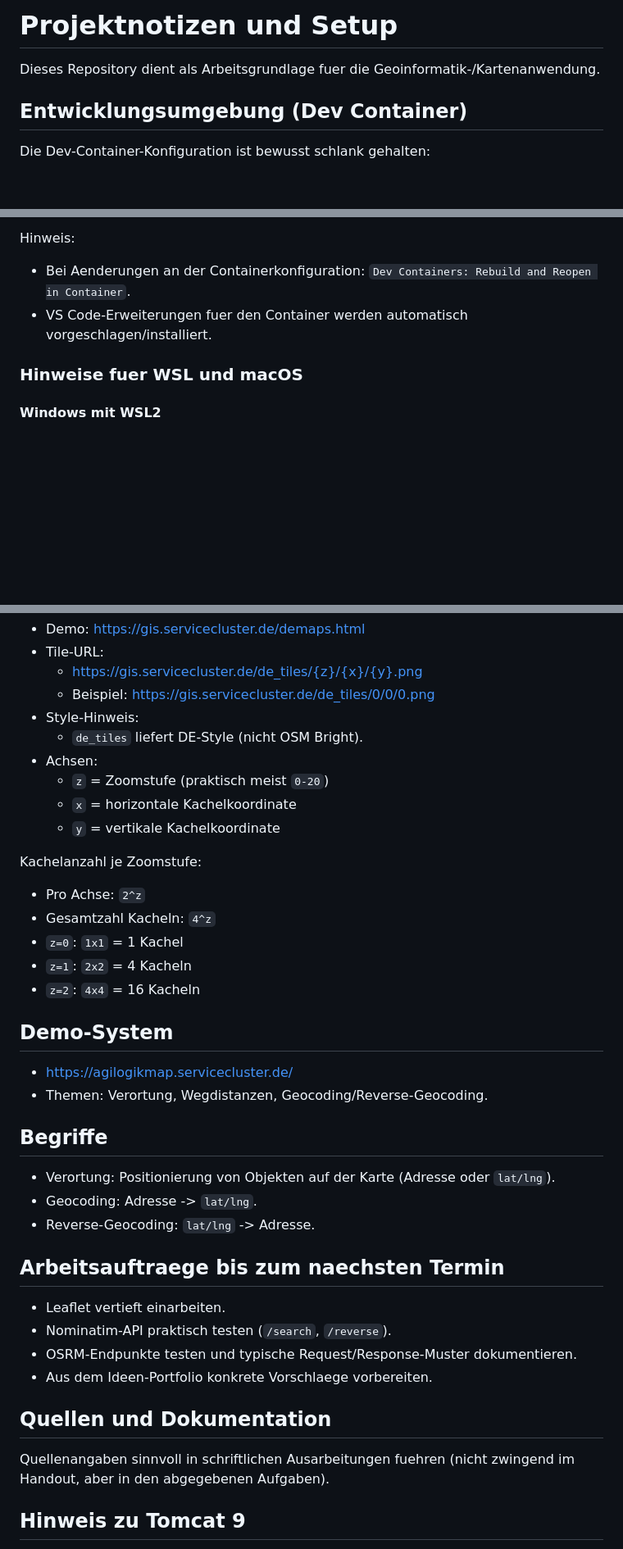
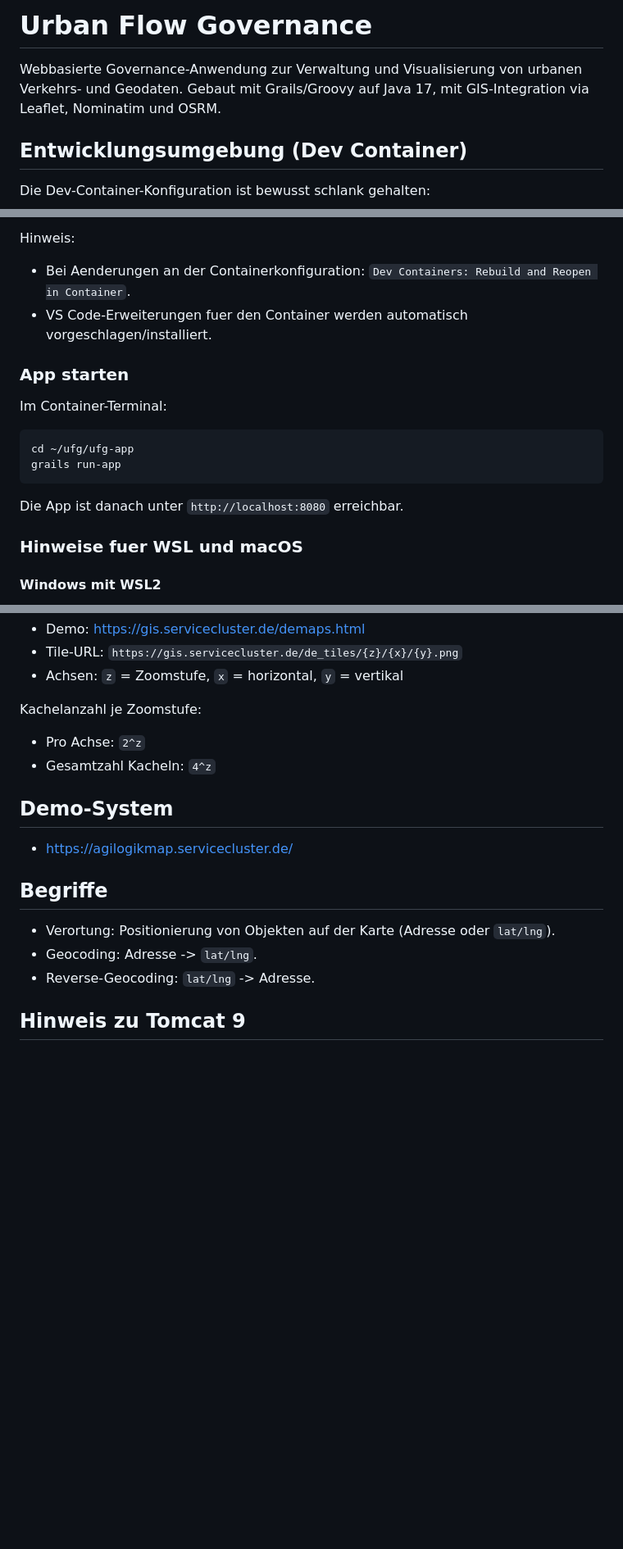
Before and after one commit to g8rdier/urban-flow-governance, a Markdown page: README.md, 3 parts joined by grey strips. Shown at 82% size. Drawn GitHub-style; blank space fills up the shorter version.

````diff
--- a/README.md
+++ b/README.md
@@ -1,6 +1,6 @@
-# Projektnotizen und Setup
+# Urban Flow Governance
 
-Dieses Repository dient als Arbeitsgrundlage fuer die Geoinformatik-/Kartenanwendung.
+Webbasierte Governance-Anwendung zur Verwaltung und Visualisierung von urbanen Verkehrs- und Geodaten. Gebaut mit Grails/Groovy auf Java 17, mit GIS-Integration via Leaflet, Nominatim und OSRM.
 
 ## Entwicklungsumgebung (Dev Container)
 
@@ -25,6 +25,17 @@ Hinweis:
 
 - Bei Aenderungen an der Containerkonfiguration: `Dev Containers: Rebuild and Reopen in Container`.
 - VS Code-Erweiterungen fuer den Container werden automatisch vorgeschlagen/installiert.
+
+### App starten
+
+Im Container-Terminal:
+
+```bash
+cd ~/ufg/ufg-app
+grails run-app
+```
+
+Die App ist danach unter `http://localhost:8080` erreichbar.
 
 ### Hinweise fuer WSL und macOS
 
@@ -148,26 +154,15 @@ Beispiel:
 - Demo: https://gis.servicecluster.de/demaps.html
-- Tile-URL:
-	- https://gis.servicecluster.de/de_tiles/{z}/{x}/{y}.png
-	- Beispiel: https://gis.servicecluster.de/de_tiles/0/0/0.png
-- Style-Hinweis:
-	- `de_tiles` liefert DE-Style (nicht OSM Bright).
-- Achsen:
-	- `z` = Zoomstufe (praktisch meist `0-20`)
-	- `x` = horizontale Kachelkoordinate
-	- `y` = vertikale Kachelkoordinate
+- Tile-URL: `https://gis.servicecluster.de/de_tiles/{z}/{x}/{y}.png`
+- Achsen: `z` = Zoomstufe, `x` = horizontal, `y` = vertikal
 
 Kachelanzahl je Zoomstufe:
 
 - Pro Achse: `2^z`
 - Gesamtzahl Kacheln: `4^z`
-- `z=0`: `1x1` = 1 Kachel
-- `z=1`: `2x2` = 4 Kacheln
-- `z=2`: `4x4` = 16 Kacheln
 
 ## Demo-System
 
 - https://agilogikmap.servicecluster.de/
-- Themen: Verortung, Wegdistanzen, Geocoding/Reverse-Geocoding.
 
 ## Begriffe
 
@@ -175,17 +170,6 @@ Kachelanzahl je Zoomstufe:
 - Geocoding: Adresse -> `lat/lng`.
 - Reverse-Geocoding: `lat/lng` -> Adresse.
 
-## Arbeitsauftraege bis zum naechsten Termin
-
-- Leaflet vertieft einarbeiten.
-- Nominatim-API praktisch testen (`/search`, `/reverse`).
-- OSRM-Endpunkte testen und typische Request/Response-Muster dokumentieren.
-- Aus dem Ideen-Portfolio konkrete Vorschlaege vorbereiten.
-
-## Quellen und Dokumentation
-
-Quellenangaben sinnvoll in schriftlichen Ausarbeitungen fuehren (nicht zwingend im Handout, aber in den abgegebenen Aufgaben).
-
 ## Hinweis zu Tomcat 9
 
 Tomcat 9 ist mit Java 17 in dieser Konfiguration kompatibel. Die konkrete Grails-/Tomcat-Version wird projektspezifisch im Code/Build definiert.
````
Also changed, not shown: other parts of README.md (+28 -33 lines).
